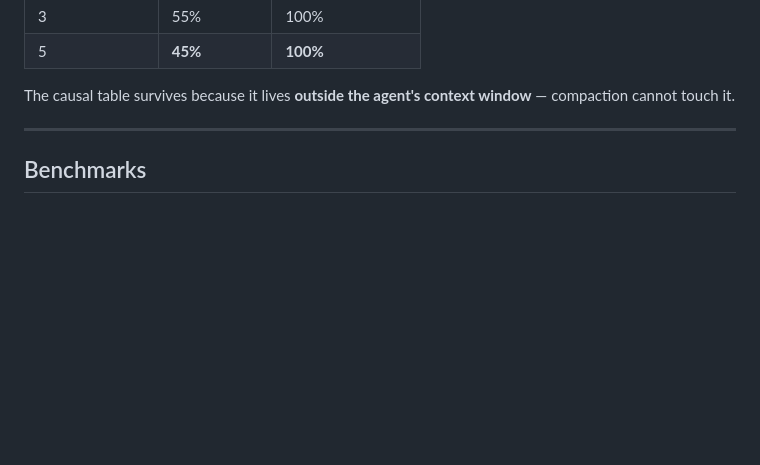
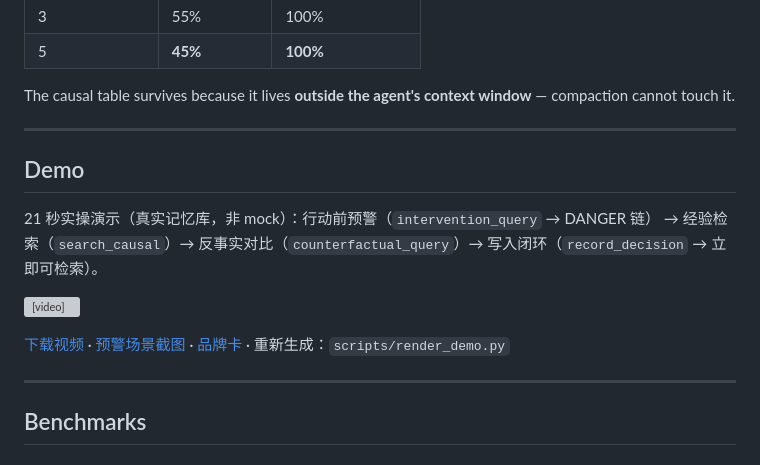
Before and after one commit to JingxuanC/causal-memory, a Markdown page: README.md, the part around the change. GitHub-like rendering; blank space fills up the shorter version; grey boxes are pictures that could not be loaded.

```diff
--- a/README.md
+++ b/README.md
@@ -33,6 +33,21 @@ compaction**. Real-LLM benchmark (grok-build's production compaction prompt):
 
 The causal table survives because it lives **outside the agent's context window** —
 compaction cannot touch it.
+
+---
+
+## Demo
+
+21 秒实操演示（真实记忆库，非 mock）：行动前预警（`intervention_query` → DANGER 链）
+→ 经验检索（`search_causal`）→ 反事实对比（`counterfactual_query`）→
+写入闭环（`record_decision` → 立即可检索）。
+
+<video src="https://github.com/JingxuanC/causal-memory/raw/main/docs/demo/causal-memory-demo.mp4" controls width="720"></video>
+
+[下载视频](docs/demo/causal-memory-demo.mp4) ·
+[预警场景截图](docs/demo/demo_intervention.png) ·
+[品牌卡](docs/demo/demo_card.png) ·
+重新生成：`scripts/render_demo.py`
 
 ---
 
```
Also changed, not shown: docs/demo/demo_card.png (added), docs/demo/demo_intervention.png (added), 2 other files.
